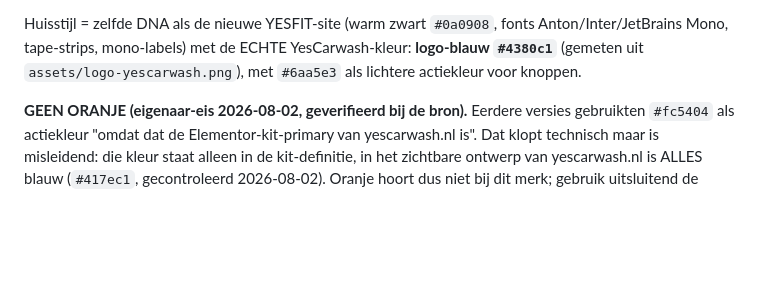
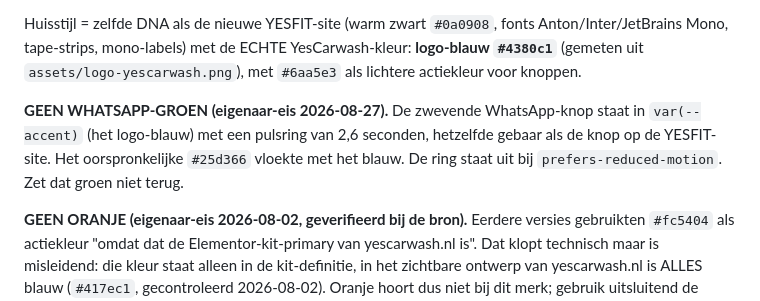
Before and after one commit to PardoDesign/yescarwash, a Markdown page: CLAUDE.md, the part around the change. Drawn GitHub-style; blank space fills up the shorter version.

Commit message:
docs: geen WhatsApp-groen meer, knop in de merkkleur met pulsring
Co-Authored-By: Claude Opus 5 (1M context) <noreply@anthropic.com>

```diff
--- a/CLAUDE.md
+++ b/CLAUDE.md
@@ -22,6 +22,11 @@ Huisstijl = zelfde DNA als de nieuwe YESFIT-site (warm zwart `#0a0908`, fonts
 Anton/Inter/JetBrains Mono, tape-strips, mono-labels) met de ECHTE YesCarwash-kleur:
 **logo-blauw `#4380c1`** (gemeten uit `assets/logo-yescarwash.png`), met `#6aa5e3` als
 lichtere actiekleur voor knoppen.
+
+**GEEN WHATSAPP-GROEN (eigenaar-eis 2026-08-27).** De zwevende WhatsApp-knop staat in
+`var(--accent)` (het logo-blauw) met een pulsring van 2,6 seconden, hetzelfde gebaar als de
+knop op de YESFIT-site. Het oorspronkelijke `#25d366` vloekte met het blauw. De ring staat uit
+bij `prefers-reduced-motion`. Zet dat groen niet terug.
 
 **GEEN ORANJE (eigenaar-eis 2026-08-02, geverifieerd bij de bron).** Eerdere versies
 gebruikten `#fc5404` als actiekleur "omdat dat de Elementor-kit-primary van
```
